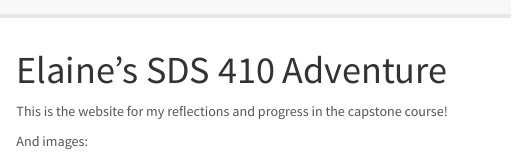
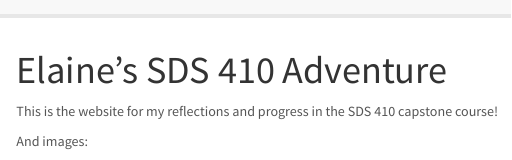
Before and after one commit to Elaineyex/elaineyex, an R Markdown document (www/index.Rmd): the page in a window 1100 px wide, from its top. Rendered offline with R 4.5, knitr and Pandoc, with nearby package versions.

Commit message:
add course title

```diff
--- a/www/index.Rmd
+++ b/www/index.Rmd
@@ -5,7 +5,7 @@ output:
     toc: false
 ---
 
-This is the website for my reflections and progress in the capstone course!
+This is the website for my reflections and progress in the SDS 410 capstone course!
 
 And images:
 
```
